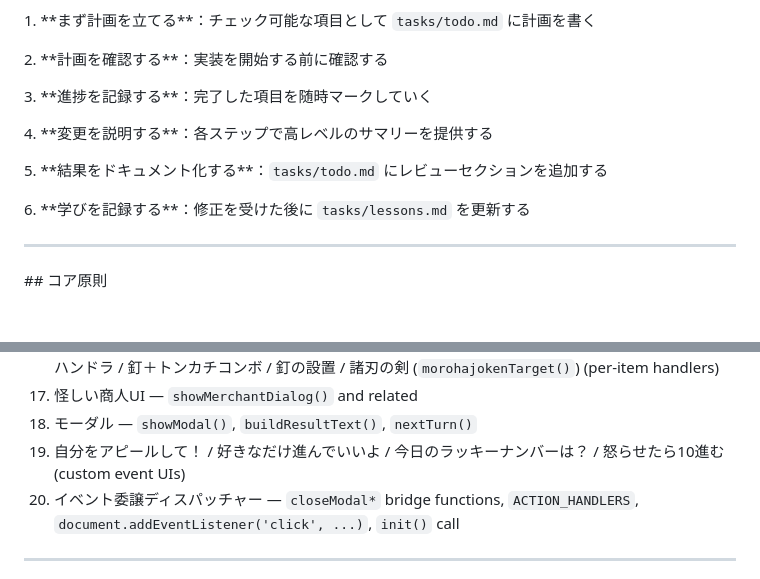
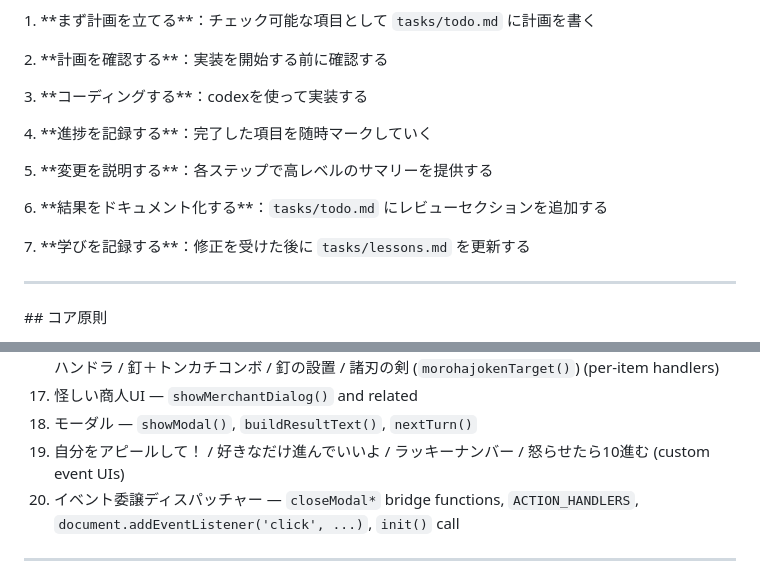
Before and after one commit to mokablack/palulu-world-mobile, a Markdown page: CLAUDE.md, 2 parts joined by grey strips. Drawn GitHub-style; blank space fills up the shorter version.

Commit message:
Fix: タスク管理の手順を整理し、コーディングと進捗記録の順序を変更

```diff
--- a/CLAUDE.md
+++ b/CLAUDE.md
@@ -92,13 +92,15 @@ This file provides guidance to Claude Code (claude.ai/code) when working with co
 
 2\. \*\*計画を確認する\*\*：実装を開始する前に確認する
 
-3\. \*\*進捗を記録する\*\*：完了した項目を随時マークしていく
+3\. \*\*コーディングする\*\*：codexを使って実装する
 
-4\. \*\*変更を説明する\*\*：各ステップで高レベルのサマリーを提供する
+4\. \*\*進捗を記録する\*\*：完了した項目を随時マークしていく
 
-5\. \*\*結果をドキュメント化する\*\*：`tasks/todo.md` にレビューセクションを追加する
+5\. \*\*変更を説明する\*\*：各ステップで高レベルのサマリーを提供する
 
-6\. \*\*学びを記録する\*\*：修正を受けた後に `tasks/lessons.md` を更新する
+6\. \*\*結果をドキュメント化する\*\*：`tasks/todo.md` にレビューセクションを追加する
+
+7\. \*\*学びを記録する\*\*：修正を受けた後に `tasks/lessons.md` を更新する
 
 
 
@@ -177,7 +179,7 @@ tasks/
 16. 逆さまスプレー / コシンドスプレー / バベル / 呪われた人形 / スナッチャー / トンカチ / 形代＋下剋上ハンドラ / 釘＋トンカチコンボ / 釘の設置 / 諸刃の剣 (`morohajokenTarget()`) (per-item handlers)
 17. 怪しい商人UI — `showMerchantDialog()` and related
 18. モーダル — `showModal()`, `buildResultText()`, `nextTurn()`
-19. 自分をアピールして！ / 好きなだけ進んでいいよ / 今日のラッキーナンバーは？ / 怒らせたら10進む (custom event UIs)
+19. 自分をアピールして！ / 好きなだけ進んでいいよ / ラッキーナンバー / 怒らせたら10進む (custom event UIs)
 20. イベント委譲ディスパッチャー — `closeModal*` bridge functions, `ACTION_HANDLERS`, `document.addEventListener('click', ...)`, `init()` call
 
 ---
```
